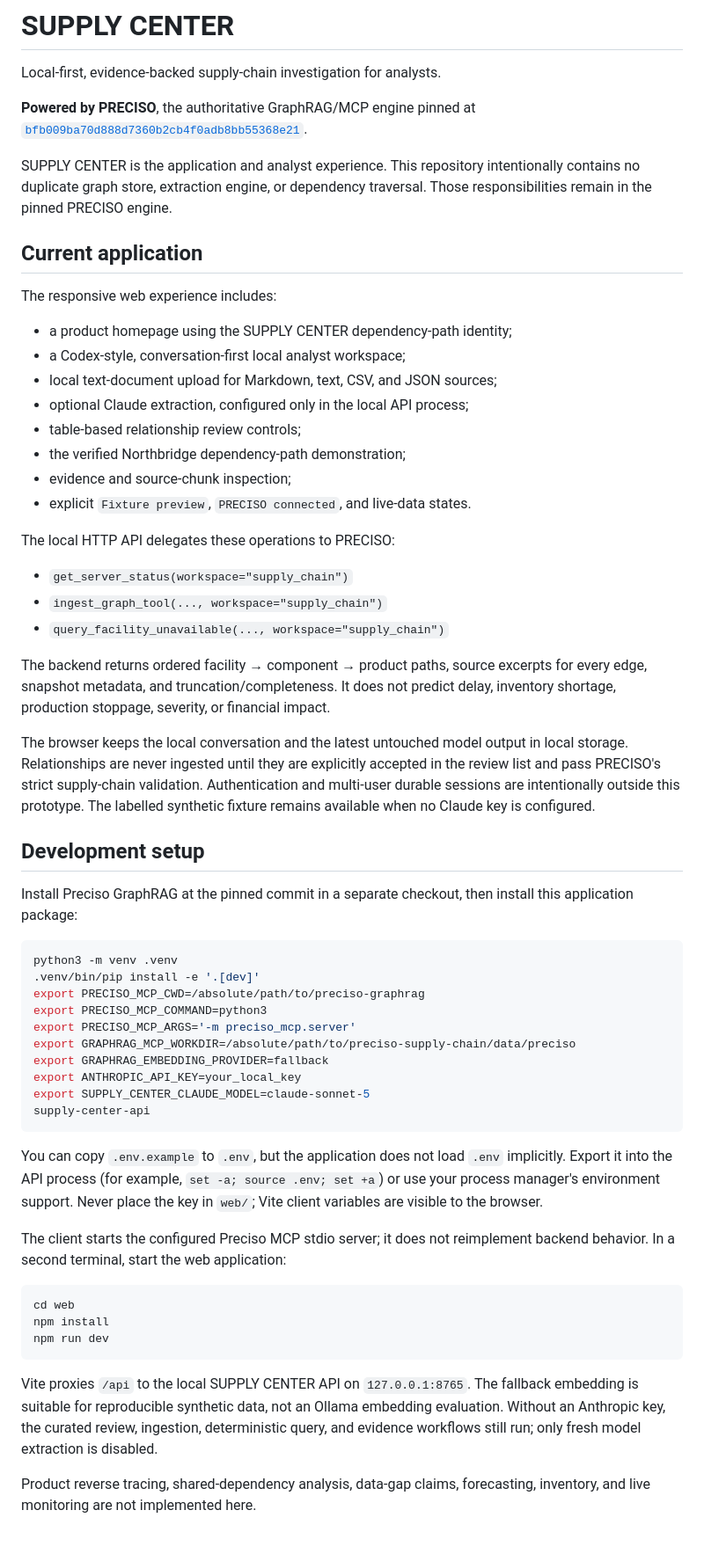
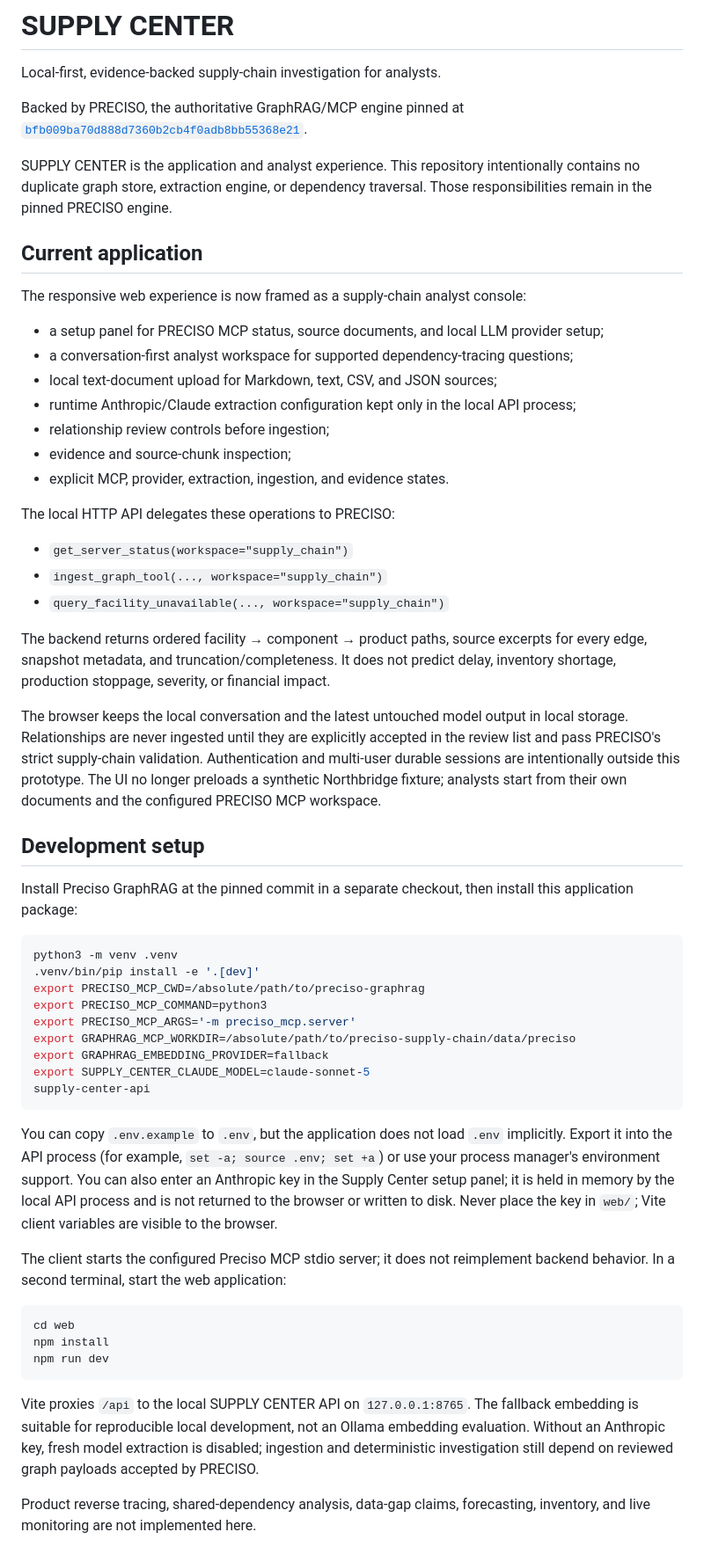
Before and after one commit to Preciso-GR/preciso-supply-chain-agent, a Markdown page: README.md, the part around the change. Shown at 88% size. Rendered like a GitHub page.

````diff
--- a/README.md
+++ b/README.md
@@ -2,7 +2,7 @@
 
 Local-first, evidence-backed supply-chain investigation for analysts.
 
-**Powered by PRECISO**, the authoritative GraphRAG/MCP engine pinned at
+Backed by PRECISO, the authoritative GraphRAG/MCP engine pinned at
 [`bfb009ba70d888d7360b2cb4f0adb8bb55368e21`](https://github.com/Preciso-GR/preciso-graphrag/commit/bfb009ba70d888d7360b2cb4f0adb8bb55368e21).
 
 SUPPLY CENTER is the application and analyst experience. This repository intentionally contains
@@ -11,16 +11,15 @@ remain in the pinned PRECISO engine.
 
 ## Current application
 
-The responsive web experience includes:
+The responsive web experience is now framed as a supply-chain analyst console:
 
-- a product homepage using the SUPPLY CENTER dependency-path identity;
-- a Codex-style, conversation-first local analyst workspace;
+- a setup panel for PRECISO MCP status, source documents, and local LLM provider setup;
+- a conversation-first analyst workspace for supported dependency-tracing questions;
 - local text-document upload for Markdown, text, CSV, and JSON sources;
-- optional Claude extraction, configured only in the local API process;
-- table-based relationship review controls;
-- the verified Northbridge dependency-path demonstration;
+- runtime Anthropic/Claude extraction configuration kept only in the local API process;
+- relationship review controls before ingestion;
 - evidence and source-chunk inspection;
-- explicit `Fixture preview`, `PRECISO connected`, and live-data states.
+- explicit MCP, provider, extraction, ingestion, and evidence states.
 
 The local HTTP API delegates these operations to PRECISO:
 
@@ -35,8 +34,8 @@ inventory shortage, production stoppage, severity, or financial impact.
 The browser keeps the local conversation and the latest untouched model output in local storage.
 Relationships are never ingested until they are explicitly accepted in the review list and pass
 PRECISO's strict supply-chain validation. Authentication and multi-user durable sessions are
-intentionally outside this prototype. The labelled synthetic fixture remains available when no
-Claude key is configured.
+intentionally outside this prototype. The UI no longer preloads a synthetic Northbridge fixture;
+analysts start from their own documents and the configured PRECISO MCP workspace.
 
 ## Development setup
 
@@ -51,15 +50,15 @@ export PRECISO_MCP_COMMAND=python3
 export PRECISO_MCP_ARGS='-m preciso_mcp.server'
 export GRAPHRAG_MCP_WORKDIR=/absolute/path/to/preciso-supply-chain/data/preciso
 export GRAPHRAG_EMBEDDING_PROVIDER=fallback
-export ANTHROPIC_API_KEY=your_local_key
 export SUPPLY_CENTER_CLAUDE_MODEL=claude-sonnet-5
 supply-center-api
 ```
 
 You can copy `.env.example` to `.env`, but the application does not load `.env` implicitly.
 Export it into the API process (for example, `set -a; source .env; set +a`) or use your process
-manager's environment support. Never place the key in `web/`; Vite client variables are visible
-to the browser.
+manager's environment support. You can also enter an Anthropic key in the Supply Center setup
+panel; it is held in memory by the local API process and is not returned to the browser or written
+to disk. Never place the key in `web/`; Vite client variables are visible to the browser.
 
 The client starts the configured Preciso MCP stdio server; it does not reimplement
 backend behavior. In a second terminal, start the web application:
@@ -71,9 +70,9 @@ npm run dev
 ```
 
 Vite proxies `/api` to the local SUPPLY CENTER API on `127.0.0.1:8765`. The fallback embedding
-is suitable for reproducible synthetic data, not an Ollama embedding evaluation. Without an
-Anthropic key, the curated review, ingestion, deterministic query, and evidence workflows still
-run; only fresh model extraction is disabled.
+is suitable for reproducible local development, not an Ollama embedding evaluation. Without an
+Anthropic key, fresh model extraction is disabled; ingestion and deterministic investigation
+still depend on reviewed graph payloads accepted by PRECISO.
 
 Product reverse tracing, shared-dependency analysis, data-gap claims, forecasting,
 inventory, and live monitoring are not implemented here.
````
